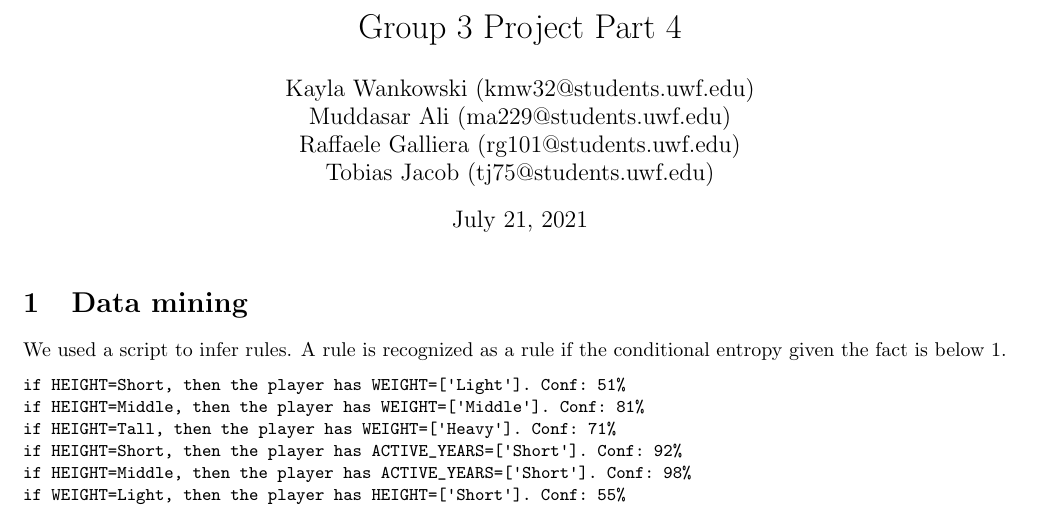
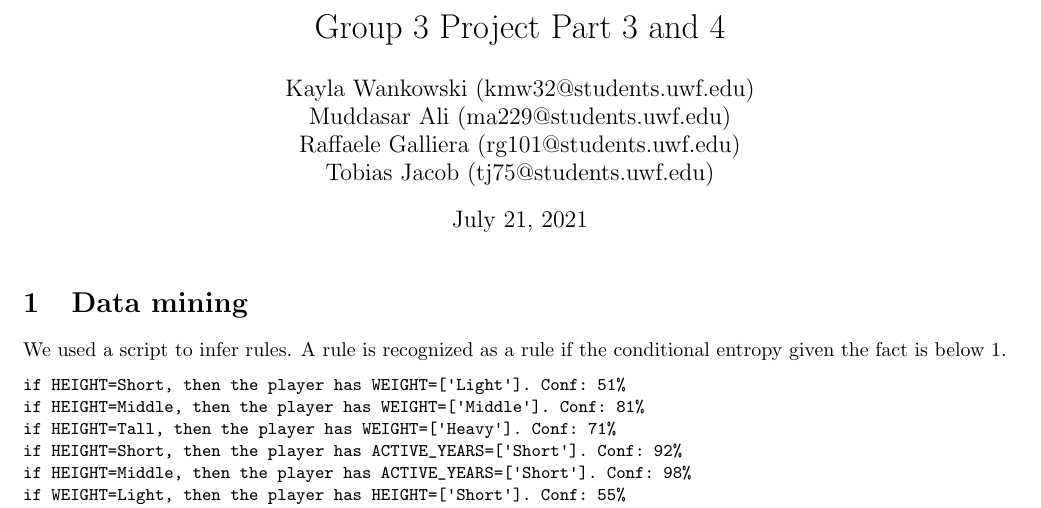
Before and after one commit to TobiasJacob/data-mining-project, a LaTeX document (reports/3and4/Group3_project3and4.tex): part of the page, cut so that both start at the same text. Compiled offline with pdfLaTeX.

Commit message:
Fixed heading

```diff
--- a/reports/3and4/Group3_project3and4.tex
+++ b/reports/3and4/Group3_project3and4.tex
@@ -14,7 +14,7 @@ breaklines=true
 }
 \begin{document}
 
-\title{Group 3 Project Part 4}
+\title{Group 3 Project Part 3 and 4}
 \author{
     Kayla Wankowski (kmw32@students.uwf.edu)\\
     Muddasar Ali (ma229@students.uwf.edu)\\
```
